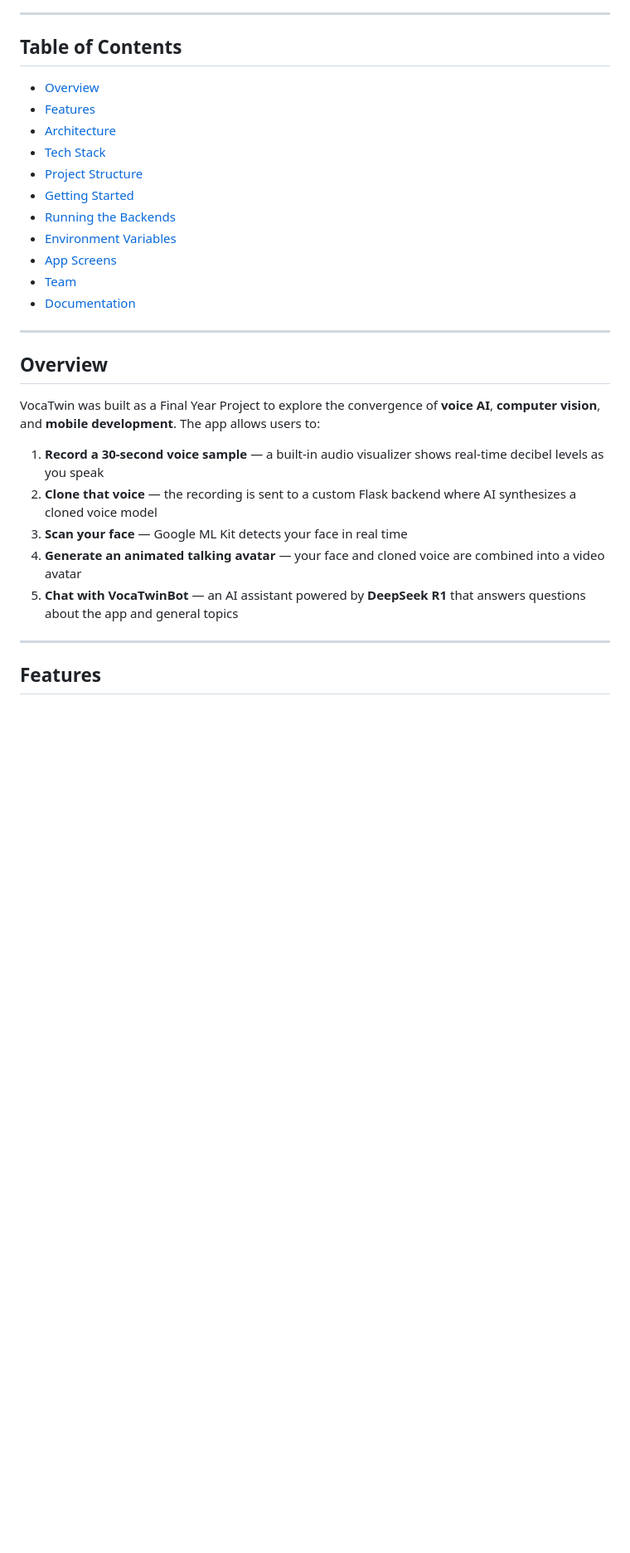
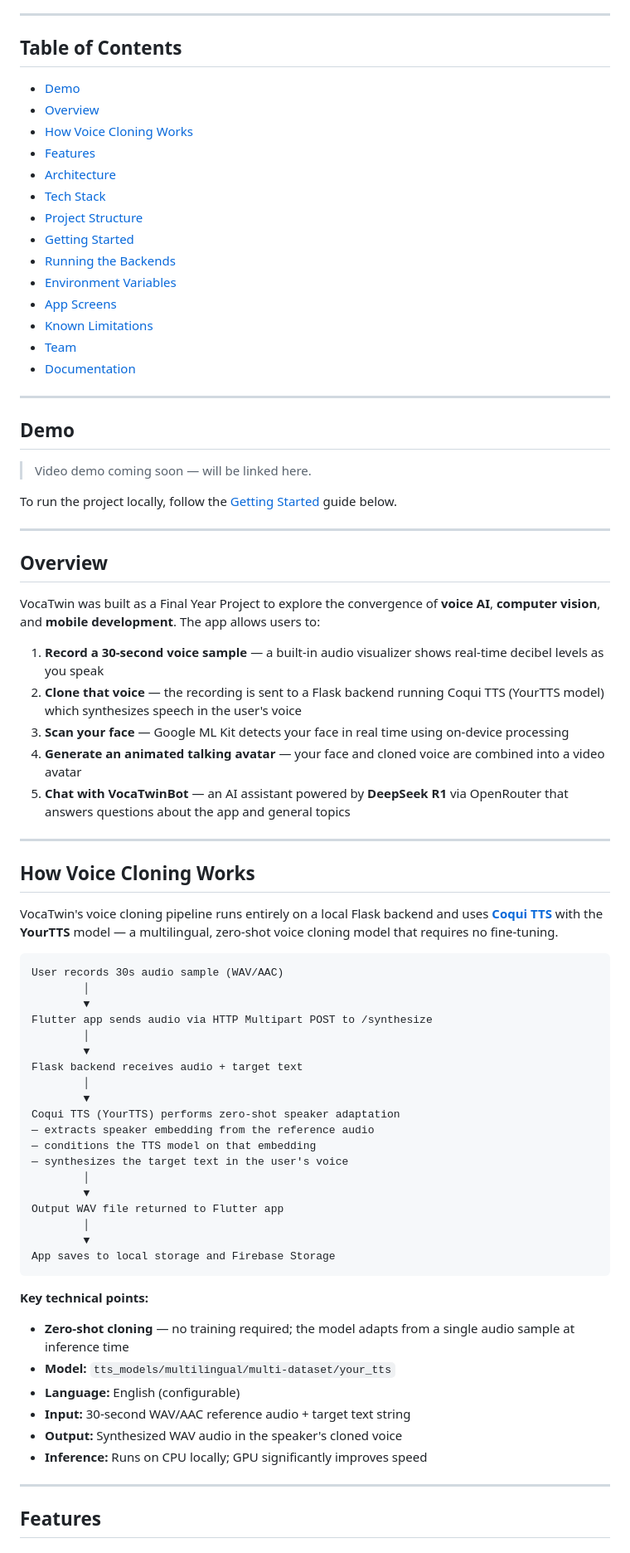
Before and after one commit to TahaUser5/voca-twin, a Markdown page: README.md, the part around one of its changes. Shown at 83% size. Drawn GitHub-style; blank space fills up the shorter version.

````diff
--- a/README.md
+++ b/README.md
@@ -28,7 +29,9 @@
 
 ## Table of Contents
 
+- [Demo](#demo)
 - [Overview](#overview)
+- [How Voice Cloning Works](#how-voice-cloning-works)
 - [Features](#features)
 - [Architecture](#architecture)
 - [Tech Stack](#tech-stack)
@@ -37,8 +40,17 @@
 - [Running the Backends](#running-the-backends)
 - [Environment Variables](#environment-variables)
 - [App Screens](#app-screens)
+- [Known Limitations](#known-limitations)
 - [Team](#team)
 - [Documentation](#documentation)
+
+---
+
+## Demo
+
+> Video demo coming soon — will be linked here.
+
+To run the project locally, follow the [Getting Started](#getting-started) guide below.
 
 ---
 
@@ -47,10 +59,46 @@
 VocaTwin was built as a Final Year Project to explore the convergence of **voice AI**, **computer vision**, and **mobile development**. The app allows users to:
 
 1. **Record a 30-second voice sample** — a built-in audio visualizer shows real-time decibel levels as you speak
-2. **Clone that voice** — the recording is sent to a custom Flask backend where AI synthesizes a cloned voice model
-3. **Scan your face** — Google ML Kit detects your face in real time
+2. **Clone that voice** — the recording is sent to a Flask backend running Coqui TTS (YourTTS model) which synthesizes speech in the user's voice
+3. **Scan your face** — Google ML Kit detects your face in real time using on-device processing
 4. **Generate an animated talking avatar** — your face and cloned voice are combined into a video avatar
-5. **Chat with VocaTwinBot** — an AI assistant powered by **DeepSeek R1** that answers questions about the app and general topics
+5. **Chat with VocaTwinBot** — an AI assistant powered by **DeepSeek R1** via OpenRouter that answers questions about the app and general topics
+
+---
+
+## How Voice Cloning Works
+
+VocaTwin's voice cloning pipeline runs entirely on a local Flask backend and uses **[Coqui TTS](https://github.com/coqui-ai/TTS)** with the **YourTTS** model — a multilingual, zero-shot voice cloning model that requires no fine-tuning.
+
+```
+User records 30s audio sample (WAV/AAC)
+        │
+        ▼
+Flutter app sends audio via HTTP Multipart POST to /synthesize
+        │
+        ▼
+Flask backend receives audio + target text
+        │
+        ▼
+Coqui TTS (YourTTS) performs zero-shot speaker adaptation
+— extracts speaker embedding from the reference audio
+— conditions the TTS model on that embedding
+— synthesizes the target text in the user's voice
+        │
+        ▼
+Output WAV file returned to Flutter app
+        │
+        ▼
+App saves to local storage and Firebase Storage
+```
+
+**Key technical points:**
+- **Zero-shot cloning** — no training required; the model adapts from a single audio sample at inference time
+- **Model:** `tts_models/multilingual/multi-dataset/your_tts`
+- **Language:** English (configurable)
+- **Input:** 30-second WAV/AAC reference audio + target text string
+- **Output:** Synthesized WAV audio in the speaker's cloned voice
+- **Inference:** Runs on CPU locally; GPU significantly improves speed
 
 ---
 
````
Also changed, not shown: other parts of README.md (+55 -42 lines).
